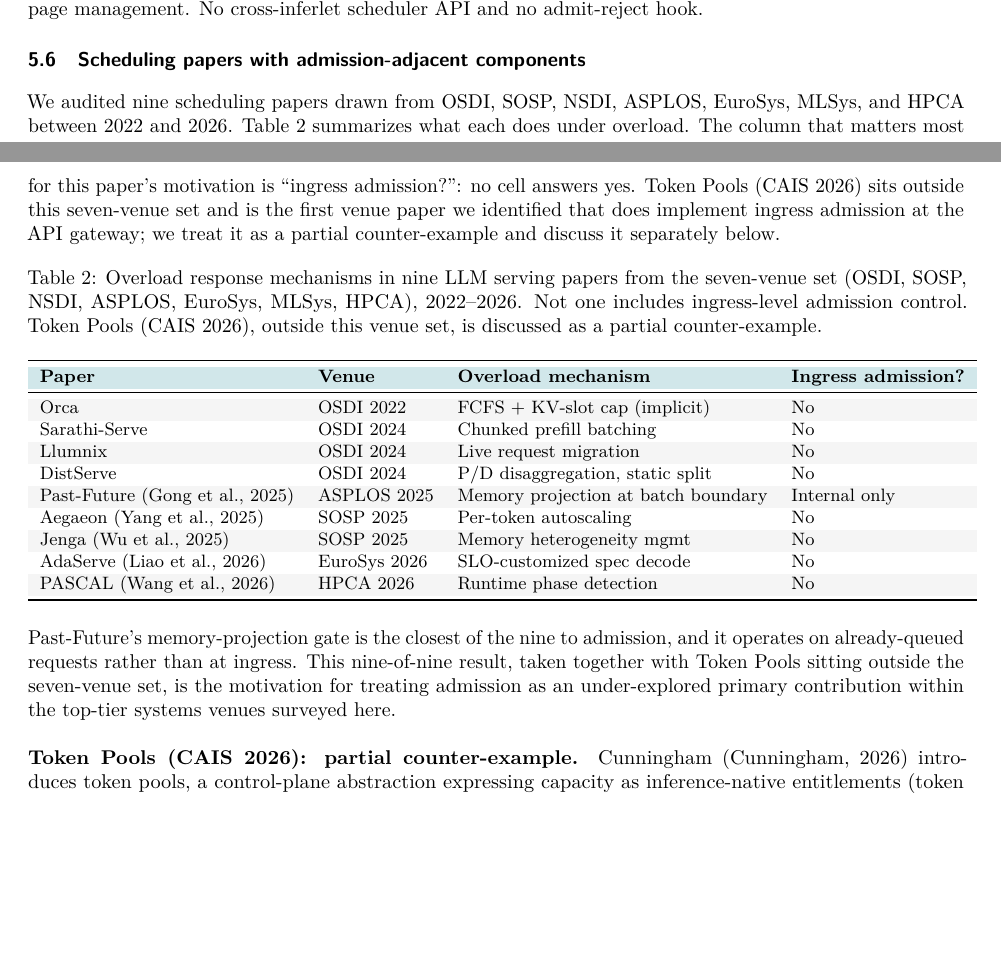
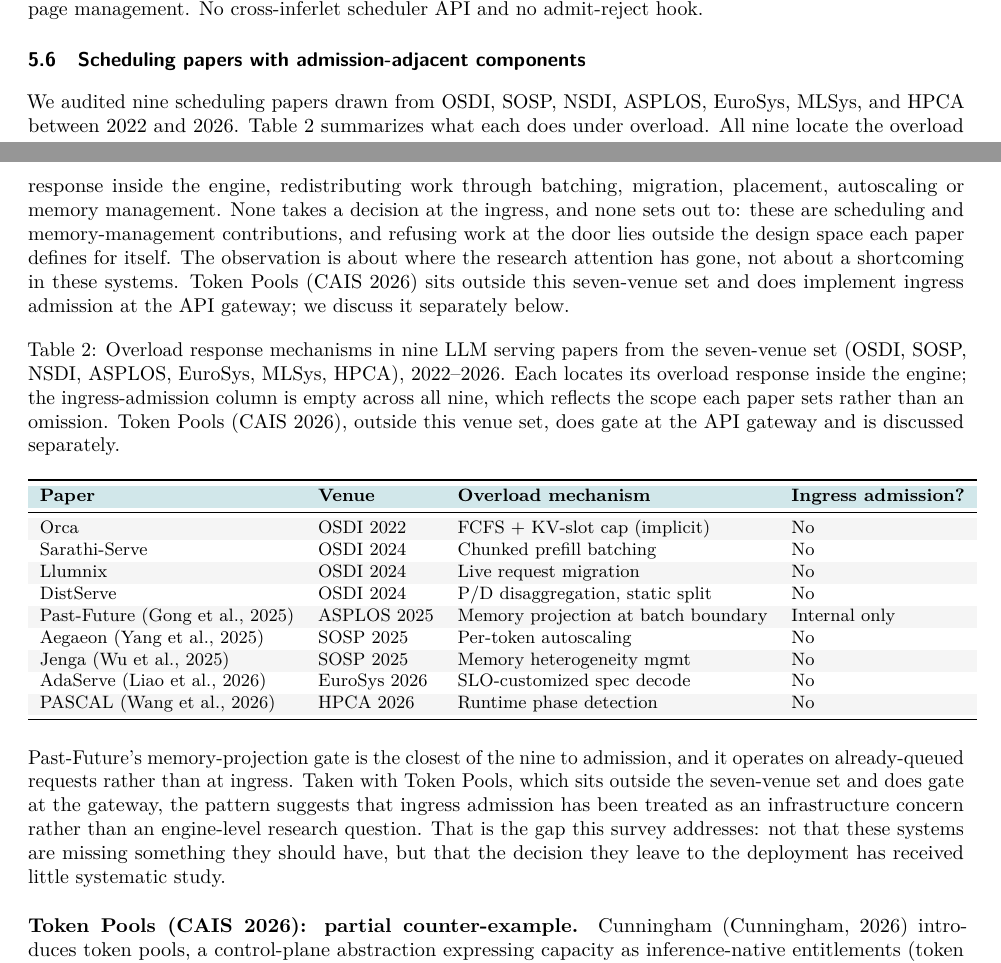
Before and after one commit to harshuljain13/AdmissionControlPolicies-Survey, a LaTeX paper (paper.tex): two parts of pages 12 and 13 of 23, joined at a grey line, cut so that both start at the same text, the shorter picture padded with empty space. Compiled offline with pdfLaTeX.

Commit message:
style: state the nine-paper finding descriptively rather than as a deficit
"Not one includes ingress-level admission control" framed the absence
as a shortcoming in nine named systems, several of whose authors are
plausible reviewers. It also invited the objection that these papers
were never attempting admission control: Orca, Sarathi-Serve, Llumnix
and DistServe are scheduling and memory-management contributions, and
refusing work at the door lies outside the design space each defines
for itself. Absence by scoping is not an omission.

The observation is retained because it motivates the survey, but is now
stated as what these systems do rather than what they lack: all nine
locate the overload response inside the engine, and none takes a
decision at the ingress. The text says explicitly that this reflects
the scope each paper sets rather than a shortcoming.

The conclusion drawn from it is also narrowed. It previously read as
"admission is an under-explored primary contribution within top-tier
venues". It now reads that ingress admission has been treated as an
infrastructure concern rather than an engine-level research question,
which is what the evidence actually supports once Token Pools is taken
into account, and which does not depend on an absolute negative.

Changed in the abstract, §1 headline observations, the §5 framing and
closing paragraphs, the Table 3 caption, and the conclusion. No
absolute-negative phrasing on this claim remains.

Co-Authored-By: Claude Opus 5 (1M context) <noreply@anthropic.com>

```diff
--- a/paper.tex
+++ b/paper.tex
@@ -1108,17 +1109,20 @@
 
 We audited nine scheduling papers drawn from OSDI, SOSP, NSDI,
 ASPLOS, EuroSys, MLSys, and HPCA between 2022 and 2026.
-Table~\ref{tab:9for9} summarizes what each does under overload. The
-column that matters most for this paper's motivation is
-``ingress admission?'': no cell answers yes. Token Pools (CAIS
-2026) sits outside this seven-venue set and is the first venue
-paper we identified that does implement ingress admission at the
-API gateway; we treat it as a partial counter-example and discuss
-it separately below.
+Table~\ref{tab:9for9} summarizes what each does under overload. All
+nine locate the overload response inside the engine, redistributing
+work through batching, migration, placement, autoscaling or memory
+management. None takes a decision at the ingress, and none sets out to:
+these are scheduling and memory-management contributions, and refusing
+work at the door lies outside the design space each paper defines for
+itself. The observation is about where the research attention has gone,
+not about a shortcoming in these systems. Token Pools (CAIS 2026) sits
+outside this seven-venue set and does implement ingress admission at
+the API gateway; we discuss it separately below.
 
 \begin{table}[htbp]
 \centering
-\caption{Overload response mechanisms in nine LLM serving papers from the seven-venue set (OSDI, SOSP, NSDI, ASPLOS, EuroSys, MLSys, HPCA), 2022--2026. Not one includes ingress-level admission control. Token Pools (CAIS 2026), outside this venue set, is discussed as a partial counter-example.}
+\caption{Overload response mechanisms in nine LLM serving papers from the seven-venue set (OSDI, SOSP, NSDI, ASPLOS, EuroSys, MLSys, HPCA), 2022--2026. Each locates its overload response inside the engine; the ingress-admission column is empty across all nine, which reflects the scope each paper sets rather than an omission. Token Pools (CAIS 2026), outside this venue set, does gate at the API gateway and is discussed separately.}
 \label{tab:9for9}
 \small
 \rowcolors{2}{white}{admitgreylight!40}
@@ -1142,10 +1146,13 @@
 
 Past-Future's memory-projection gate is the closest of the nine to
 admission, and it operates on already-queued requests rather than at
-ingress. This nine-of-nine result, taken together with Token Pools
-sitting outside the seven-venue set, is the motivation for treating
-admission as an under-explored primary contribution within the
-top-tier systems venues surveyed here.
+ingress. Taken with Token Pools, which sits outside the seven-venue set
+and does gate at the gateway, the pattern suggests that ingress
+admission has been treated as an infrastructure concern rather than an
+engine-level research question. That is the gap this survey addresses:
+not that these systems are missing something they should have, but that
+the decision they leave to the deployment has received little
+systematic study.
 
 \paragraph{Token Pools (CAIS 2026): partial counter-example.}
 Cunningham \citep{cunningham2026tokenpools} introduces token pools, a
```
Also changed, not shown: paper.tex (27 more changed lines).
